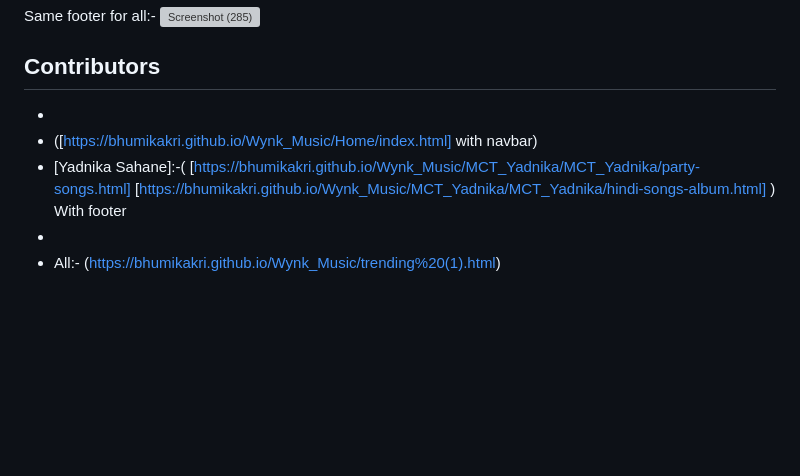
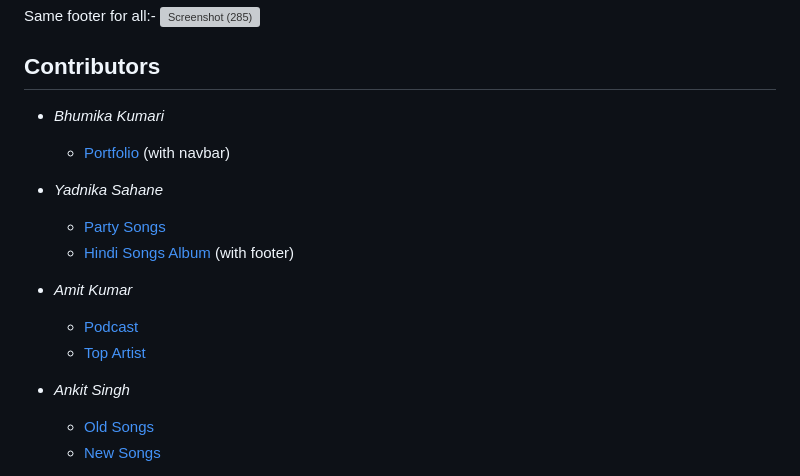
Before and after one commit to jaitensahu/Wynk_Music, a Markdown page: README.md, the part around one of its changes. GitHub-like rendering; blank space fills up the shorter version; grey boxes are pictures that could not be loaded.

```diff
--- a/README.md
+++ b/README.md
@@ -76,16 +76,18 @@ Same footer for all:-
 ![Screenshot (285)](https://github.com/Bhumikakri/Wynk_Music/assets/128302166/06fb89a2-6bb0-4405-9cac-08ca8ce7f766)
 ## Contributors
 
-- [Bhumika Kumari]:-
-- ([https://bhumikakri.github.io/Wynk_Music/Home/index.html] with navbar)
-- [Yadnika Sahane]:-(
-    [https://bhumikakri.github.io/Wynk_Music/MCT_Yadnika/MCT_Yadnika/party-songs.html]
-   [https://bhumikakri.github.io/Wynk_Music/MCT_Yadnika/MCT_Yadnika/hindi-songs-album.html] ) With footer
-- [Amit Kumar]:-
-    ([https://bhumikakri.github.io/Wynk_Music/podcast/podcast/podcast.html],
-    [https://bhumikakri.github.io/Wynk_Music/top_artist/mct%20top%20artist/topArtist.html])
-- [Ankit Singh]:-
-    ([https://bhumikakri.github.io/Wynk_Music/Ankit/oldSong.html],
-    [https://bhumikakri.github.io/Wynk_Music/Ankit/newSong.html])
- All:-
-(https://bhumikakri.github.io/Wynk_Music/trending%20(1).html)
+- *Bhumika Kumari*
+  - [Portfolio](https://bhumikakri.github.io/Wynk_Music/Home/index.html) (with navbar)
+
+- *Yadnika Sahane*
+  - [Party Songs](https://bhumikakri.github.io/Wynk_Music/MCT_Yadnika/MCT_Yadnika/party-songs.html)
+  - [Hindi Songs Album](https://bhumikakri.github.io/Wynk_Music/MCT_Yadnika/MCT_Yadnika/hindi-songs-album.html) (with footer)
+
+- *Amit Kumar*
+  - [Podcast](https://bhumikakri.github.io/Wynk_Music/podcast/podcast/podcast.html)
+  - [Top Artist](https://bhumikakri.github.io/Wynk_Music/top_artist/mct%20top%20artist/topArtist.html)
+
+- *Ankit Singh*
+  - [Old Songs](https://bhumikakri.github.io/Wynk_Music/Ankit/oldSong.html)
+  - [New Songs](https://bhumikakri.github.io/Wynk_Music/Ankit/newSong.html)
+
```
Also changed, not shown: other parts of README.md (+2 -0 lines).
